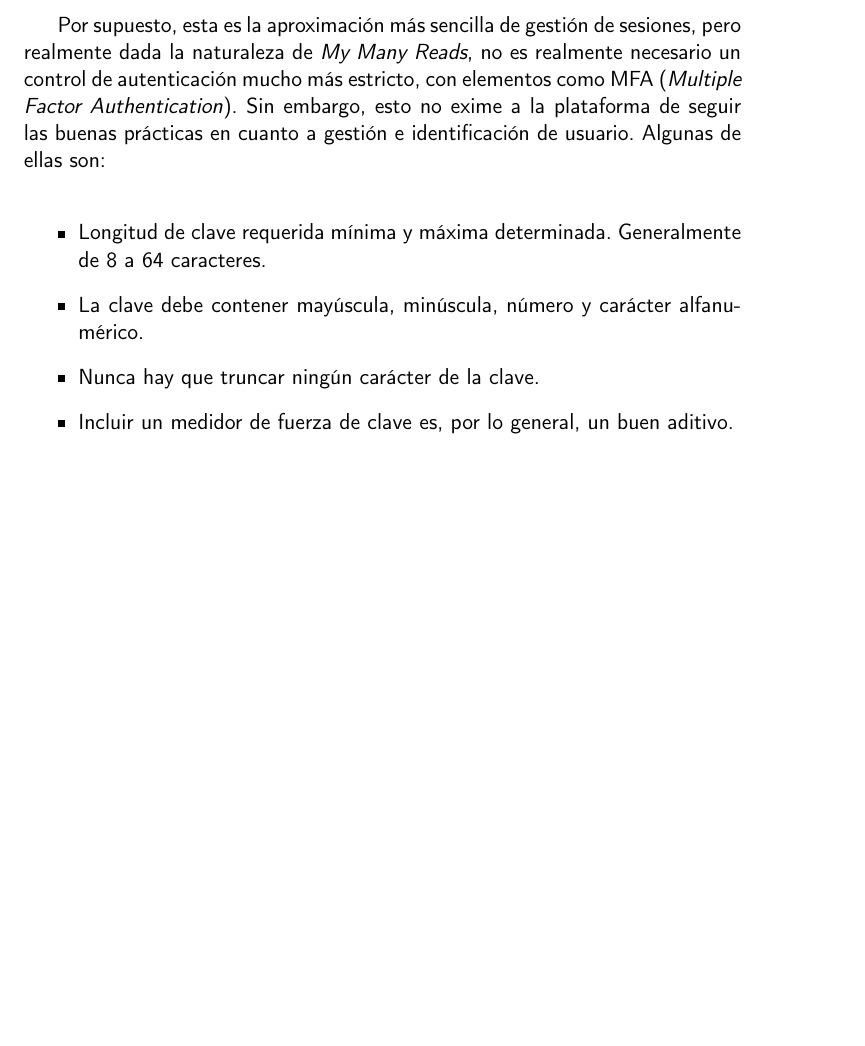
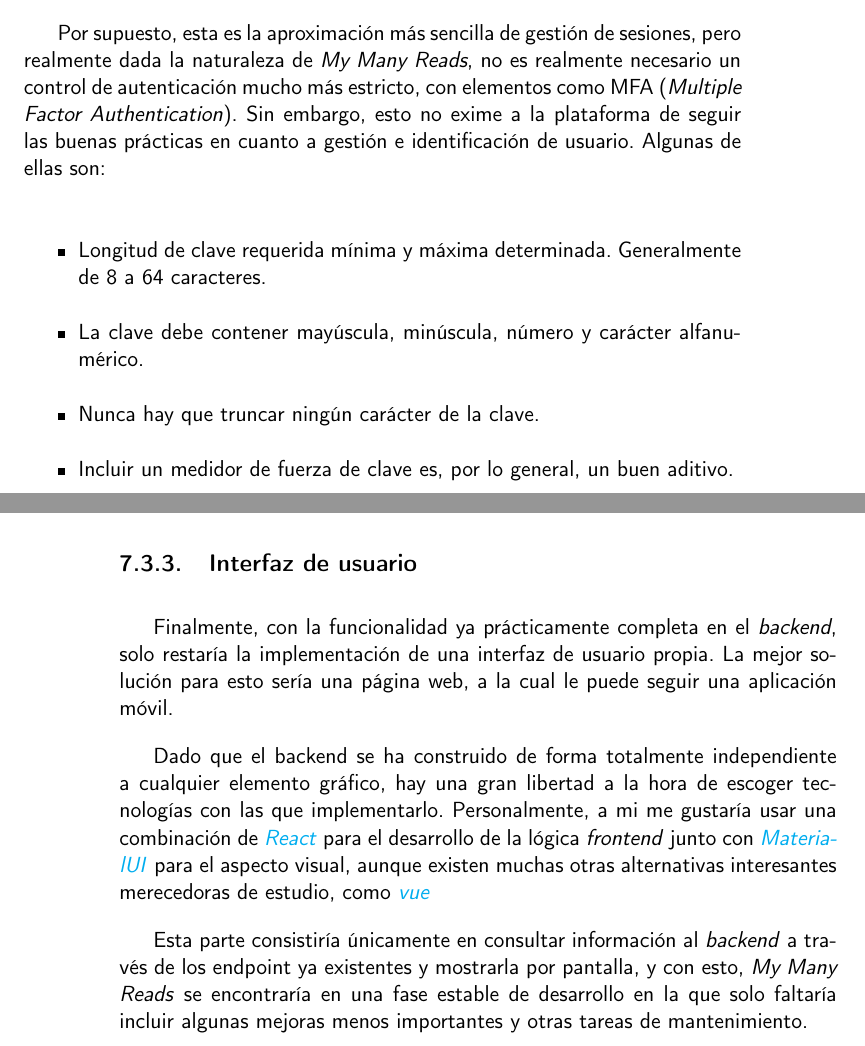
Before and after one commit to Anglepi/My-Many-Reads, a LaTeX book (docs/tex/proyecto.tex, which reads docs/tex/secciones/07_conclusiones.tex): part of page 81 of 83 before the commit and two parts of pages 81 and 82 of 83 after it, the two joined at a grey line, cut so that both start at the same text, the shorter picture padded with empty space. Compiled offline with pdfLaTeX.

Commit message:
#138 Add future regarding user interface

```diff
--- a/docs/tex/secciones/07_conclusiones.tex
+++ b/docs/tex/secciones/07_conclusiones.tex
@@ -70,5 +70,11 @@ Por supuesto, esta es la aproximación más sencilla de gestión de sesiones, pe
     \item Nunca hay que truncar ningún carácter de la clave.
     \item Incluir un medidor de fuerza de clave es, por lo general, un buen aditivo.
 \end{itemize}
-% Sesión de usuarios
-% Página web, ¿aplicación?
+
+\subsection{Interfaz de usuario}
+
+Finalmente, con la funcionalidad ya prácticamente completa en el \textit{backend}, solo restaría la implementación de una interfaz de usuario propia. La mejor solución para esto sería una página web, a la cual le puede seguir una aplicación móvil.
+
+Dado que el backend se ha construido de forma totalmente independiente a cualquier elemento gráfico, hay una gran libertad a la hora de escoger tecnologías con las que implementarlo. Personalmente, a mi me gustaría usar una combinación de \href{https://es.react.dev/}{\textit{React}} para el desarrollo de la lógica \textit{frontend} junto con \href{https://mui.com/}{\textit{MaterialUI}} para el aspecto visual, aunque existen muchas otras alternativas interesantes merecedoras de estudio, como \href{https://vuejs.org/}{\textit{vue}}
+
+Esta parte consistiría únicamente en consultar información al \textit{backend} a través de los endpoint ya existentes y mostrarla por pantalla, y con esto, \textit{My Many Reads} se encontraría en una fase estable de desarrollo en la que solo faltaría incluir algunas mejoras menos importantes y otras tareas de mantenimiento.
```
